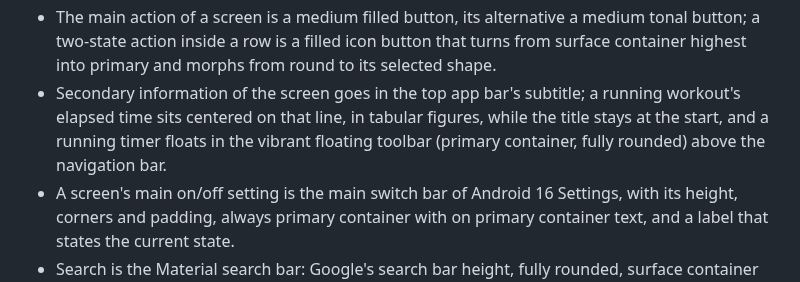
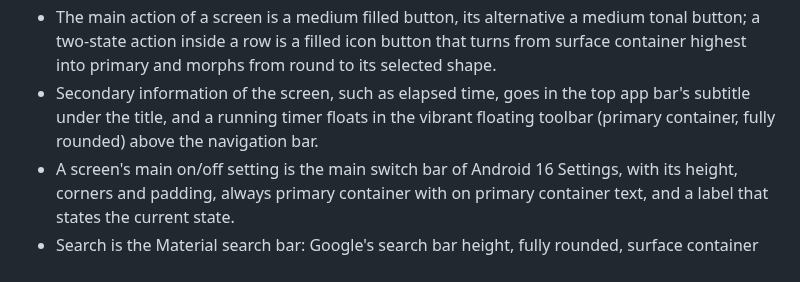
Before and after one commit to VasilisPngs/Adblock, a Markdown page: CLAUDE.md, the part around the change. GitHub-like rendering.

Commit message:
Keep the elapsed time in the subtitle under the title in the universal CLAUDE.md
Co-Authored-By: Claude Opus 5.5 <noreply@anthropic.com>
Claude-Session: https://claude.ai/code/session_01UYiv4Rv1DPHjAHXqQVXEru

```diff
--- a/CLAUDE.md
+++ b/CLAUDE.md
@@ -46,7 +46,7 @@
 - A setting that holds a value is a list row showing that value and opens a dialog to change it, as Android Settings' Private DNS does; a list the user adds to ends with an add row that opens a dialog, never an inline form; an empty section shows only its add row, and a full empty state is kept for a screen whose main content is empty.
 - Lists are edited in place, never through an edit mode: a leading drag handle reorders, a trailing icon button removes, and a destructive removal asks first in a dialog.
 - The main action of a screen is a medium filled button, its alternative a medium tonal button; a two-state action inside a row is a filled icon button that turns from surface container highest into primary and morphs from round to its selected shape.
-- Secondary information of the screen goes in the top app bar's subtitle; a running workout's elapsed time sits centered on that line, in tabular figures, while the title stays at the start, and a running timer floats in the vibrant floating toolbar (primary container, fully rounded) above the navigation bar.
+- Secondary information of the screen, such as elapsed time, goes in the top app bar's subtitle under the title, and a running timer floats in the vibrant floating toolbar (primary container, fully rounded) above the navigation bar.
 - A screen's main on/off setting is the main switch bar of Android 16 Settings, with its height, corners and padding, always primary container with on primary container text, and a label that states the current state.
 - Search is the Material search bar: Google's search bar height, fully rounded, surface container high, a leading search icon and a trailing clear button shown only while it holds text.
 - Filters are one row of filter chips that scrolls sideways; a filter with many values is a dropdown chip in the same row that shows the filter's name until a value is picked, then the value in the selected style, and picks through a radio dialog.
```
